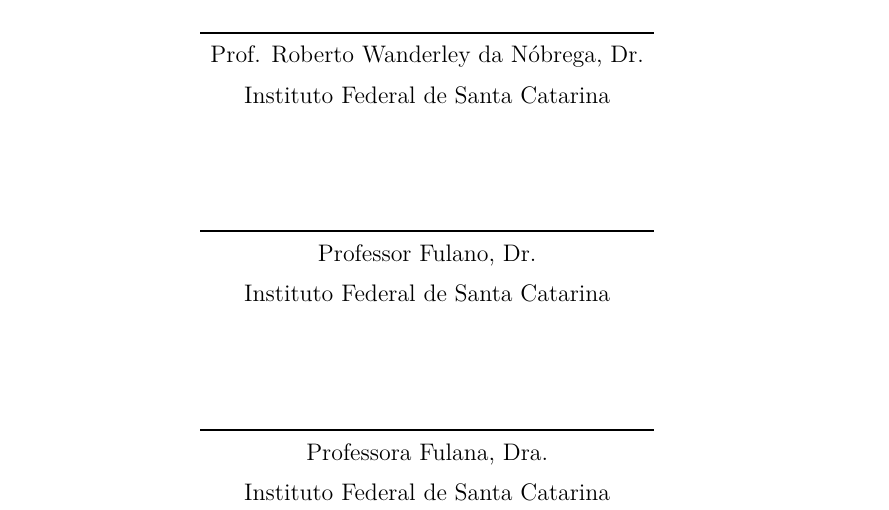
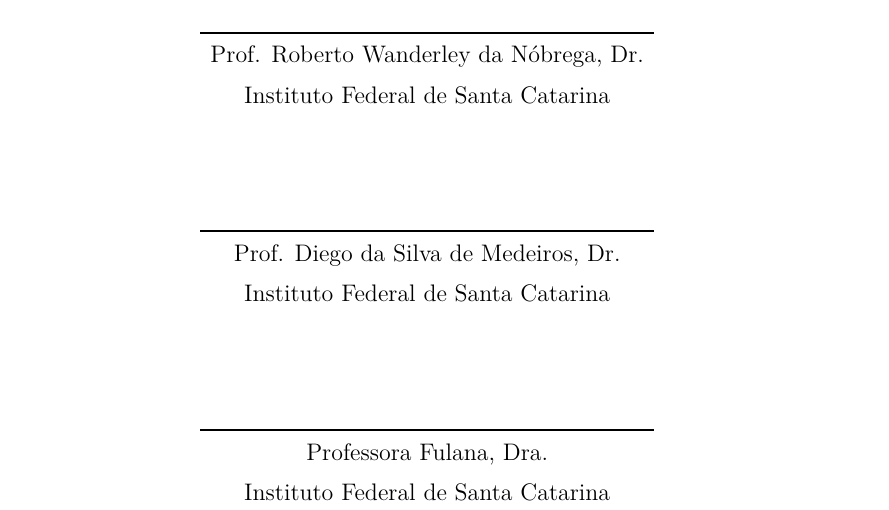
Before and after one commit to RhenzoHideki/monografia-algoritmos-de-compressao, a LaTeX thesis (monografia.tex, which reads pretextuais/folha-de-aprovacao.tex): part of page 3 of 46, cut so that both start at the same text. Compiled offline with pdfLaTeX.

Commit message:
Adição de 1 professor da banca

```diff
--- a/pretextuais/folha-de-aprovacao.tex
+++ b/pretextuais/folha-de-aprovacao.tex
@@ -30,7 +30,7 @@
 
     \setlength{\ABNTEXsignskip}{1.5cm}
     \assinatura{\imprimirorientador \\[.5em] Instituto Federal de Santa Catarina}
-    \assinatura{Professor Fulano, Dr. \\[.5em] Instituto Federal de Santa Catarina }
+    \assinatura{Prof. Diego da Silva de Medeiros, Dr. \\[.5em] Instituto Federal de Santa Catarina }
     \assinatura{Professora Fulana, Dra.  \\[.5em] Instituto Federal de Santa Catarina}
     % \assinatura{\textbf{Professor Beltrano, Dr.} \\[.5em] Instituto Z}
 
```
Also changed, not shown: capitulos/capitulo-04.tex (+8 -0 lines), monografia.pdf, 3 other files.
